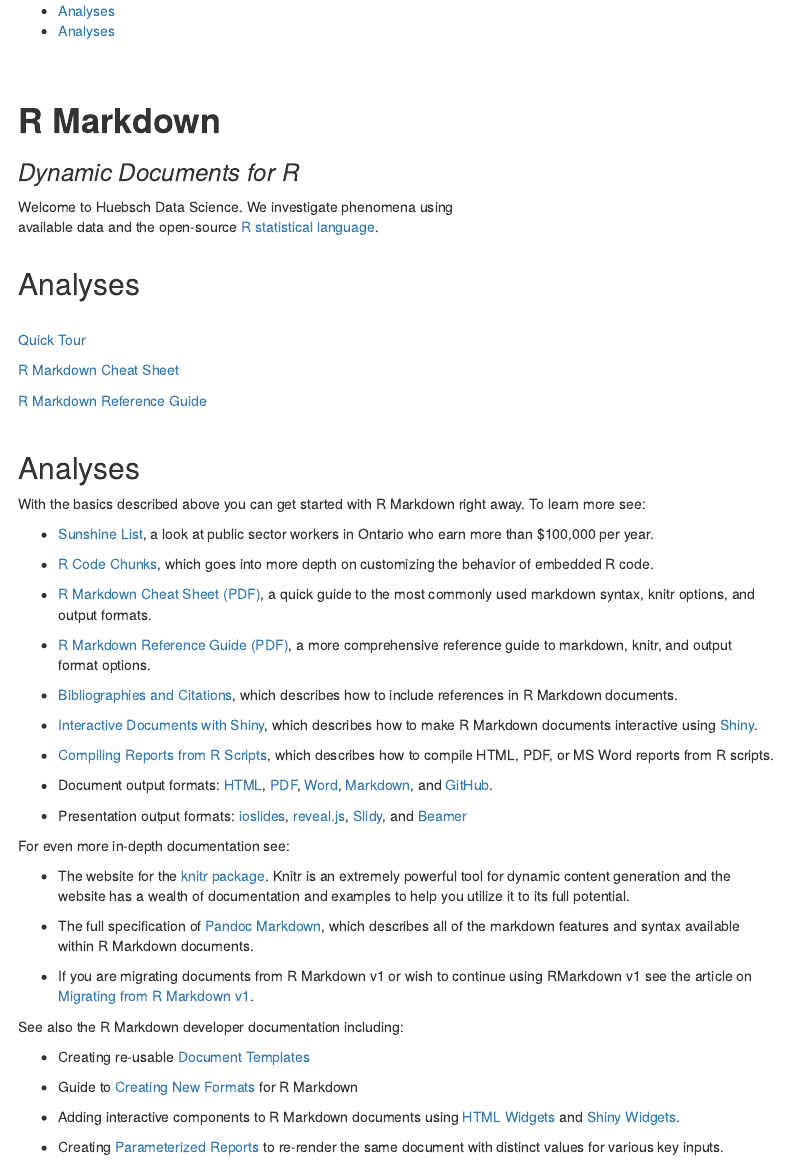
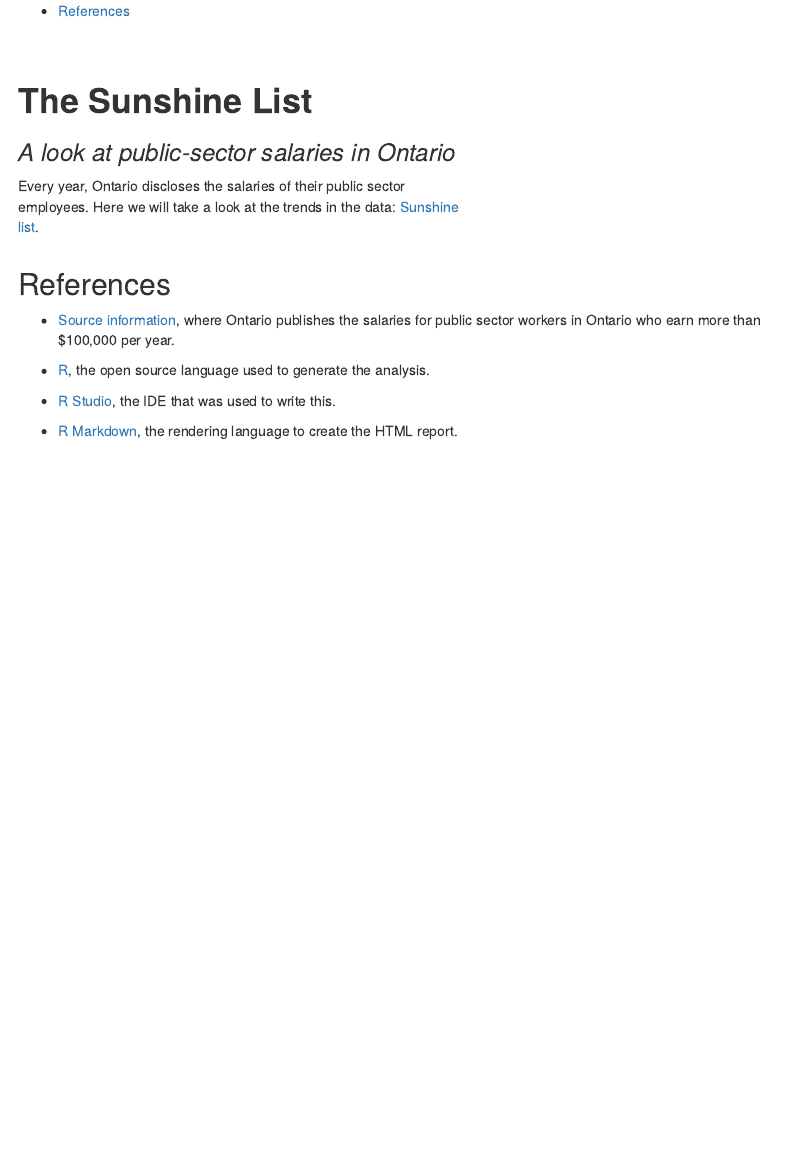
Before and after one commit to matthewhuebsch/SunshineList, an R Markdown document (index.Rmd): the page in a window 1100 px wide, from its top. Rendered offline with R 4.5, knitr and Pandoc, with nearby package versions.

Commit message:
MH. Update the index.

```diff
--- a/index.Rmd
+++ b/index.Rmd
@@ -19,11 +19,11 @@ output:
 <div class="row" style="padding-top: 30px;">
 <div class="col-sm-6">
 
-# **R Markdown**
+# **The Sunshine List**
 
-### *Dynamic Documents for R* {style="padding-top: 0px;"}
+### *A look at public-sector salaries in Ontario* {style="padding-top: 0px;"}
 
-Welcome to Huebsch Data Science. We investigate phenomena using available data and the open-source [R statistical language](https://www.r-project.org/).
+Every year, Ontario discloses the salaries of their public sector employees. Here we will take a look at the trends in the data: [Sunshine list](sunshine.html).
 
 
 </div>
@@ -33,61 +33,21 @@ Welcome to Huebsch Data Science. We investigate phenomena using available data a
 </div>
 </div>
 
-## Analyses
 
-<div style="height: 20px;"></div>
-
-[Quick Tour](authoring_quick_tour.html)
-
- [R Markdown Cheat Sheet](http://www.rstudio.com/wp-content/uploads/2016/03/rmarkdown-cheatsheet-2.0.pdf)
-
-[R Markdown Reference Guide](http://www.rstudio.com/wp-content/uploads/2015/03/rmarkdown-reference.pdf)
-
-<div style="height: 10px;"></div>
-
-## Analyses
+## References
 
 <div class="row">
 <div class="col-sm-10">
 
-With the basics described above you can get started with R Markdown right away. To learn more see:
 
-* [Sunshine List](sunshine.html), a look at public sector workers in Ontario who earn more than $100,000 per year.
-
-* [R Code Chunks](authoring_rcodechunks.html), which goes into more depth on customizing the behavior of embedded R code.
-
-* [R Markdown Cheat Sheet (PDF)](http://www.rstudio.com/wp-content/uploads/2015/02/rmarkdown-cheatsheet.pdf), a quick guide to the most commonly used markdown syntax, knitr options, and output formats.
-
-* [R Markdown Reference Guide (PDF)](http://www.rstudio.com/wp-content/uploads/2015/03/rmarkdown-reference.pdf), a more comprehensive reference guide to markdown, knitr, and output format options.
-
-* [Bibliographies and Citations](authoring_bibliographies_and_citations.html), which describes how to include references in R Markdown documents.
-
-* [Interactive Documents with Shiny](authoring_shiny.html), which describes how to make R Markdown documents interactive using [Shiny](http://shiny.rstudio.com).
-
-* [Compiling Reports from R Scripts](articles_report_from_r_script.html), which describes how to compile HTML, PDF, or MS Word reports from R scripts.
-
-* Document output formats: [HTML](html_document_format.html), [PDF](pdf_document_format.html), [Word](word_document_format.html), [Markdown](markdown_document_format.html), and [GitHub](github_document_format.html).
-
-* Presentation output formats: [ioslides](ioslides_presentation_format.html), [reveal.js](revealjs_presentation_format), [Slidy](slidy_presentation_format.html), and [Beamer](beamer_presentation_format.html)
+* [Source information](https://www.ontario.ca/page/public-sector-salary-disclosure), where Ontario publishes the salaries for public sector workers in Ontario who earn more than $100,000 per year.
 
 
-For even more in-depth documentation see:
+* [R](http://www.rstudio.com/wp-content/uploads/2015/02/rmarkdown-cheatsheet.pdf), the open source language used to generate the analysis.
 
-* The website for the [knitr package](http://yihui.name/knitr/). Knitr is an extremely powerful tool for dynamic content generation and the website has a wealth of documentation and examples to help you utilize it to its full potential.
+* [R Studio](https://www.rstudio.com/), the IDE that was used to write this.
 
-* The full specification of [Pandoc Markdown](authoring_pandoc_markdown.html), which describes all of the markdown features and syntax available within R Markdown documents.
-
-* If you are migrating documents from R Markdown v1 or wish to continue using RMarkdown v1 see the article on [Migrating from R Markdown v1](authoring_migrating_from_v1.html).
-
-See also the R Markdown developer documentation including:
-
-* Creating re-usable [Document Templates](developer_document_templates.html)
-
-* Guide to [Creating New Formats](developer_custom_formats.html) for R Markdown
-
-* Adding interactive components to R Markdown documents using [HTML Widgets](developer_html_widgets.html) and [Shiny Widgets](authoring_shiny_widgets.html).
-
-* Creating [Parameterized Reports](developer_parameterized_reports.html) to re-render the same document with distinct values for various key inputs.
+* [R Markdown](http://www.rstudio.com/wp-content/uploads/2015/03/rmarkdown-reference.pdf), the rendering language to create the HTML report.
 
 </div>
 </div>
```
